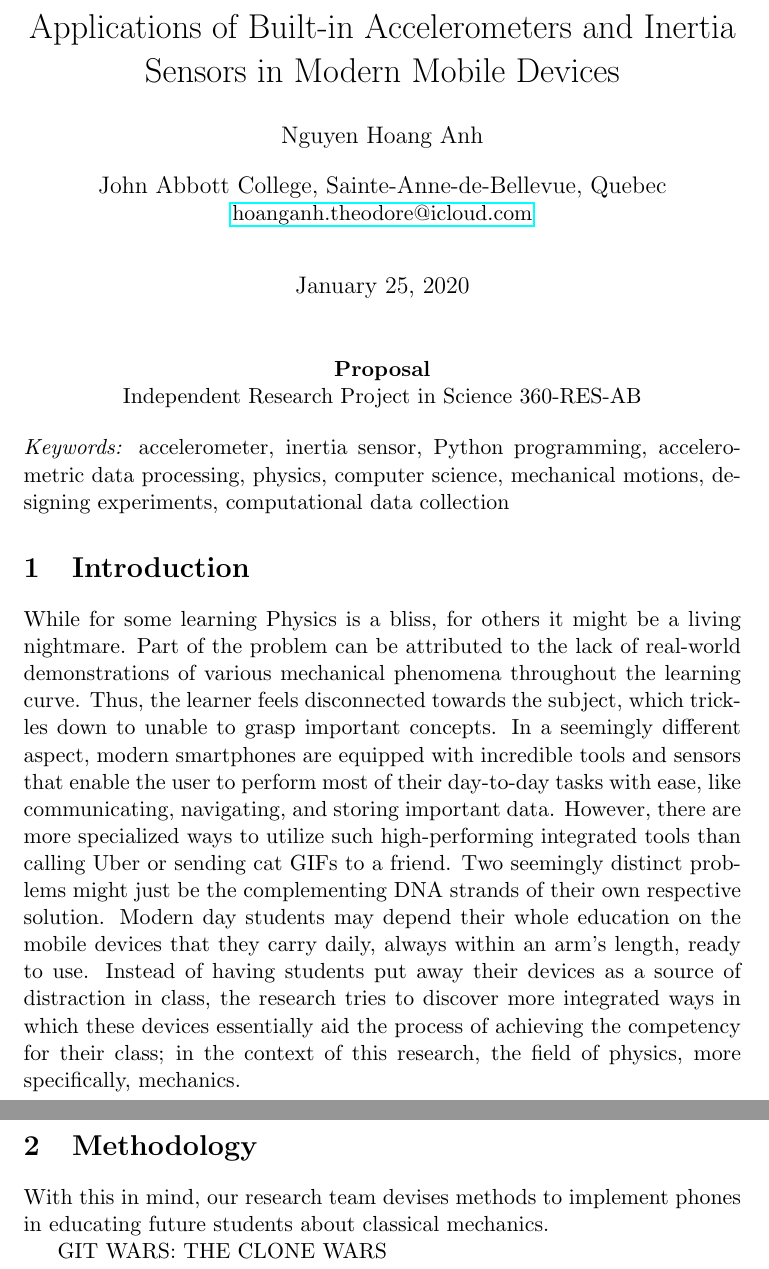
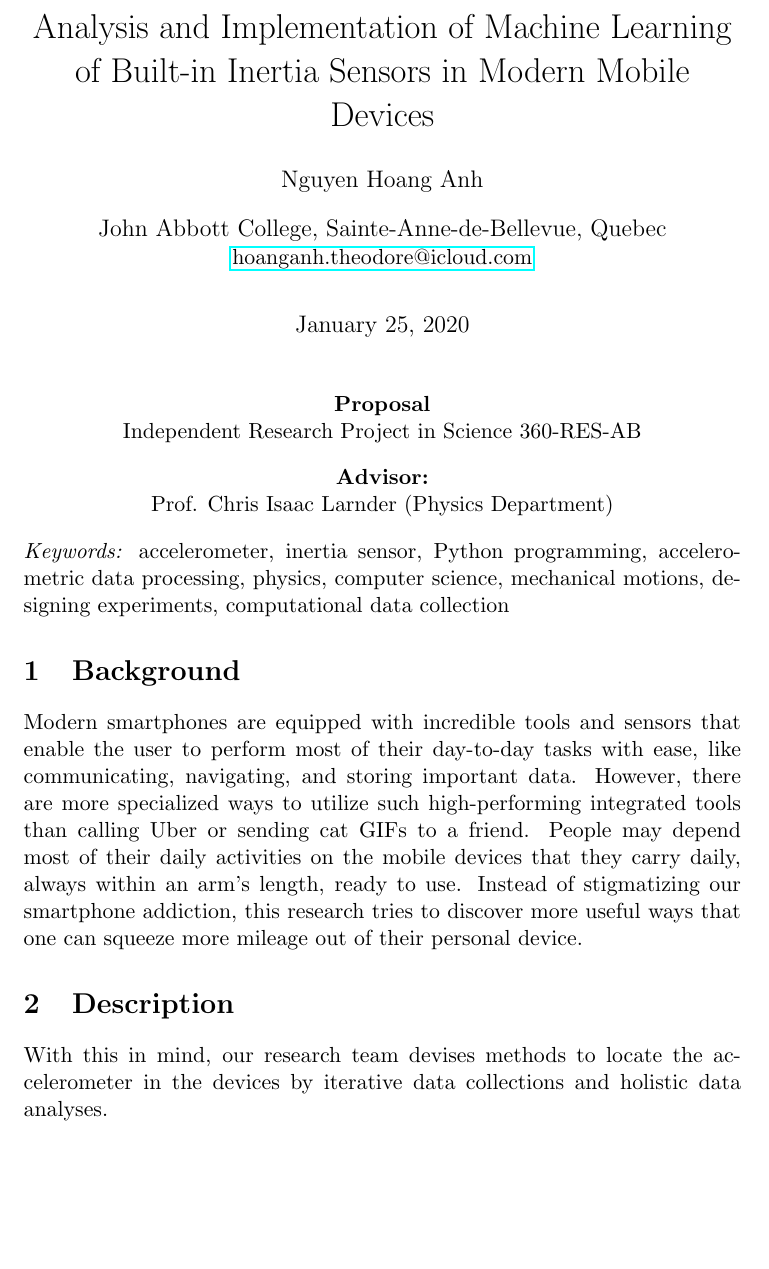
Before and after one commit to zasshuwu/irp-2020-manuscripts, a LaTeX document (proposal.tex): two parts of pages 1 and 2 of 2 before the commit and part of the page after it, the two joined at a grey line, cut at the place of the change, the shorter picture padded with empty space. Compiled offline with pdfLaTeX.

```diff
--- a/proposal.tex
+++ b/proposal.tex
@@ -14,7 +15,7 @@
 \author{Nguyen Hoang Anh}
 \affil{John Abbott College, Sainte-Anne-de-Bellevue, Quebec\\ \email{hoanganh.theodore@icloud.com}}
 \date{January 25, 2020}
-\title{Applications of Built-in Accelerometers and Inertia Sensors in Modern Mobile Devices}
+\title{Analysis and Implementation of Machine Learning of Built-in Inertia Sensors in Modern Mobile Devices}
 
 
 
@@ -26,12 +27,15 @@
 
         Independent Research Project in Science 360-RES-AB
     \end{center}
+    \begin{center}
+        \textbf{Advisor:}
+
+        Prof. Chris Isaac Larnder (Physics Department)
+    \end{center}
     \textit{Keywords:} accelerometer, inertia sensor, Python programming, accelerometric data processing, physics, computer science, mechanical motions, designing experiments, computational data collection
 
-    \section{Introduction}
-    While for some learning Physics is a bliss, for others it might be a living nightmare. Part of the problem can be attributed to the lack of real-world demonstrations of various mechanical phenomena throughout the learning curve. Thus, the learner feels disconnected towards the subject, which trickles down to unable to grasp important concepts. In a seemingly different aspect, modern smartphones are equipped with incredible tools and sensors that enable the user to perform most of their day-to-day tasks with ease, like communicating, navigating, and storing important data. However, there are more specialized ways to utilize such high-performing integrated tools than calling Uber or sending cat GIFs to a friend. Two seemingly distinct problems might just be the complementing DNA strands of their own respective solution. Modern day students may depend their whole education on the mobile devices that they carry daily, always within an arm's length, ready to use. Instead of having students put away their devices as a source of distraction in class, the research tries to discover more integrated ways in which these devices essentially aid the process of achieving the competency for their class; in the context of this research, the field of physics, more specifically, mechanics.
-    \section{Methodology}
-    With this in mind, our research team devises methods to implement phones in educating future students about classical mechanics.
-
-    GIT WARS: THE CLONE WARS
+    \section{Background}
+    Modern smartphones are equipped with incredible tools and sensors that enable the user to perform most of their day-to-day tasks with ease, like communicating, navigating, and storing important data. However, there are more specialized ways to utilize such high-performing integrated tools than calling Uber or sending cat GIFs to a friend. People may depend most of their daily activities on the mobile devices that they carry daily, always within an arm's length, ready to use. Instead of stigmatizing our smartphone addiction, this research tries to discover more useful ways that one can squeeze more mileage out of their personal device.
+    \section{Description}
+    With this in mind, our research team devises methods to locate the accelerometer in the devices by iterative data collections and holistic data analyses.
 \end{document}
```
Also changed, not shown: proposal.pdf, proposal.tex (1 more changed lines), 5 other files.
